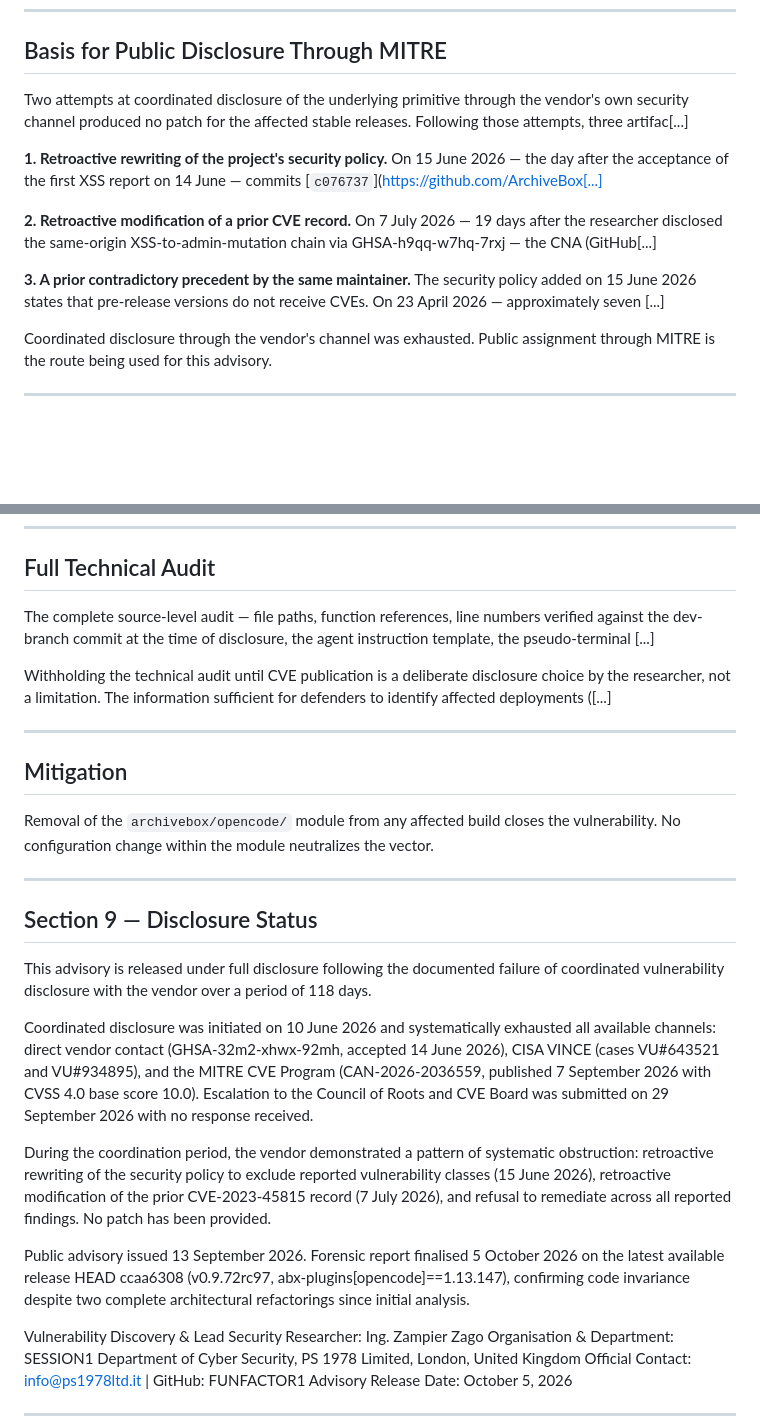
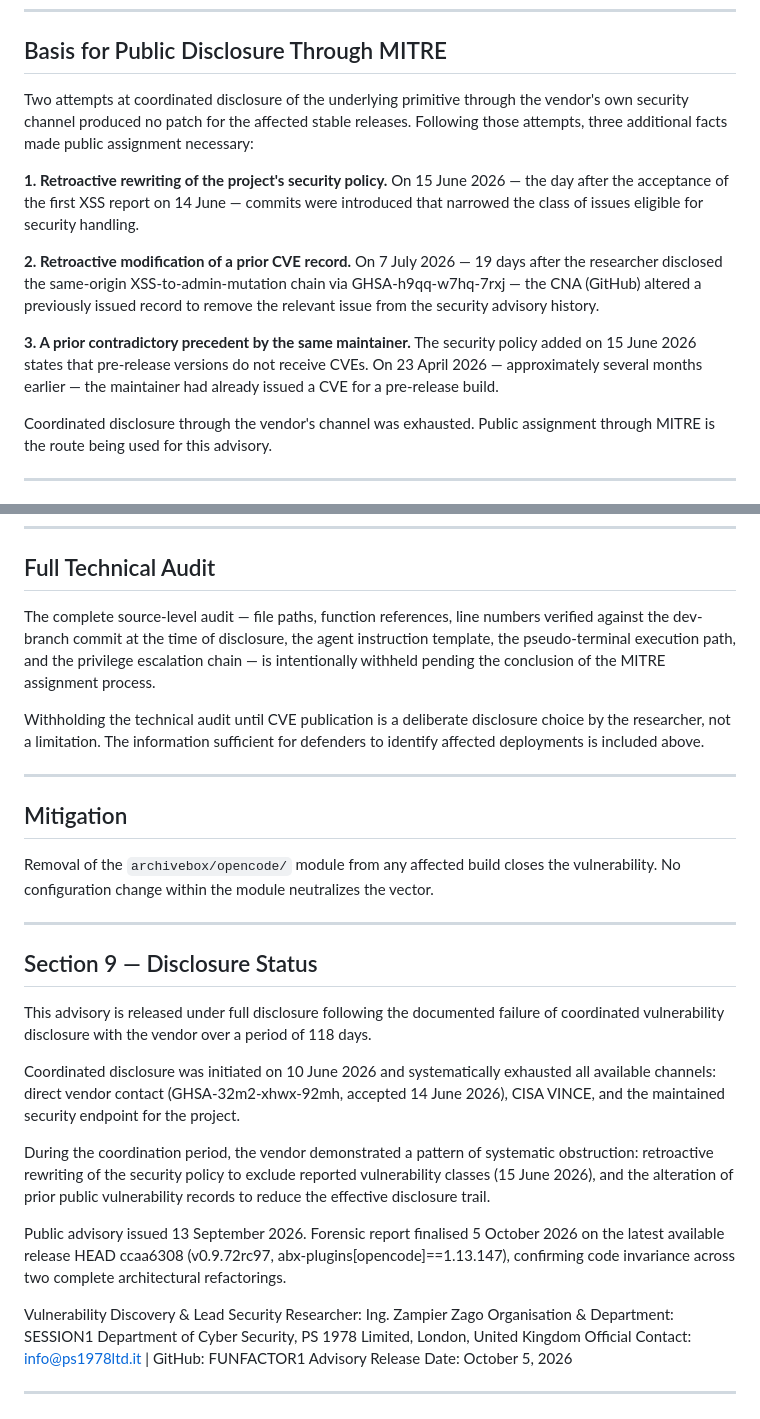
Before and after one commit to FUNFACTOR1/ArchiveBox-OpenCode-Prompt-Injection-to-RCE-CVSS-10.0, a Markdown page: README.md, 2 parts joined by grey strips. GitHub-like rendering; blank space fills up the shorter version.

```diff
--- a/README.md
+++ b/README.md
@@ -70,13 +70,13 @@ Between 10 June 2026 and the merge of the OpenCode module into the `dev` branch
 
 ## Basis for Public Disclosure Through MITRE
 
-Two attempts at coordinated disclosure of the underlying primitive through the vendor's own security channel produced no patch for the affected stable releases. Following those attempts, three artifac[...]
+Two attempts at coordinated disclosure of the underlying primitive through the vendor's own security channel produced no patch for the affected stable releases. Following those attempts, three additional facts made public assignment necessary:
 
-**1. Retroactive rewriting of the project's security policy.** On 15 June 2026 — the day after the acceptance of the first XSS report on 14 June — commits [`c076737`](https://github.com/ArchiveBox[...]
+**1. Retroactive rewriting of the project's security policy.** On 15 June 2026 — the day after the acceptance of the first XSS report on 14 June — commits were introduced that narrowed the class of issues eligible for security handling.
 
-**2. Retroactive modification of a prior CVE record.** On 7 July 2026 — 19 days after the researcher disclosed the same-origin XSS-to-admin-mutation chain via GHSA-h9qq-w7hq-7rxj — the CNA (GitHub[...]
+**2. Retroactive modification of a prior CVE record.** On 7 July 2026 — 19 days after the researcher disclosed the same-origin XSS-to-admin-mutation chain via GHSA-h9qq-w7hq-7rxj — the CNA (GitHub) altered a previously issued record to remove the relevant issue from the security advisory history.
 
-**3. A prior contradictory precedent by the same maintainer.** The security policy added on 15 June 2026 states that pre-release versions do not receive CVEs. On 23 April 2026 — approximately seven [...]
+**3. A prior contradictory precedent by the same maintainer.** The security policy added on 15 June 2026 states that pre-release versions do not receive CVEs. On 23 April 2026 — approximately several months earlier — the maintainer had already issued a CVE for a pre-release build.
 
 Coordinated disclosure through the vendor's channel was exhausted. Public assignment through MITRE is the route being used for this advisory.
 
@@ -98,9 +98,9 @@ All references correspond to those recorded in the MITRE CVE record.
 
 ## Full Technical Audit
 
-The complete source-level audit — file paths, function references, line numbers verified against the dev-branch commit at the time of disclosure, the agent instruction template, the pseudo-terminal [...]
+The complete source-level audit — file paths, function references, line numbers verified against the dev-branch commit at the time of disclosure, the agent instruction template, the pseudo-terminal execution path, and the privilege escalation chain — is intentionally withheld pending the conclusion of the MITRE assignment process.
 
-Withholding the technical audit until CVE publication is a deliberate disclosure choice by the researcher, not a limitation. The information sufficient for defenders to identify affected deployments ([...]
+Withholding the technical audit until CVE publication is a deliberate disclosure choice by the researcher, not a limitation. The information sufficient for defenders to identify affected deployments is included above.
 
 ---
 
@@ -114,11 +114,11 @@ Removal of the `archivebox/opencode/` module from any affected build closes the
 
 This advisory is released under full disclosure following the documented failure of coordinated vulnerability disclosure with the vendor over a period of 118 days.
 
-Coordinated disclosure was initiated on 10 June 2026 and systematically exhausted all available channels: direct vendor contact (GHSA-32m2-xhwx-92mh, accepted 14 June 2026), CISA VINCE (cases VU#643521 and VU#934895), and the MITRE CVE Program (CAN-2026-2036559, published 7 September 2026 with CVSS 4.0 base score 10.0). Escalation to the Council of Roots and CVE Board was submitted on 29 September 2026 with no response received.
+Coordinated disclosure was initiated on 10 June 2026 and systematically exhausted all available channels: direct vendor contact (GHSA-32m2-xhwx-92mh, accepted 14 June 2026), CISA VINCE, and the maintained security endpoint for the project.
 
-During the coordination period, the vendor demonstrated a pattern of systematic obstruction: retroactive rewriting of the security policy to exclude reported vulnerability classes (15 June 2026), retroactive modification of the prior CVE-2023-45815 record (7 July 2026), and refusal to remediate across all reported findings. No patch has been provided.
+During the coordination period, the vendor demonstrated a pattern of systematic obstruction: retroactive rewriting of the security policy to exclude reported vulnerability classes (15 June 2026), and the alteration of prior public vulnerability records to reduce the effective disclosure trail.
 
-Public advisory issued 13 September 2026. Forensic report finalised 5 October 2026 on the latest available release HEAD ccaa6308 (v0.9.72rc97, abx-plugins[opencode]==1.13.147), confirming code invariance despite two complete architectural refactorings since initial analysis.
+Public advisory issued 13 September 2026. Forensic report finalised 5 October 2026 on the latest available release HEAD ccaa6308 (v0.9.72rc97, abx-plugins[opencode]==1.13.147), confirming code invariance across two complete architectural refactorings.
 
 Vulnerability Discovery & Lead Security Researcher: Ing. Zampier Zago
 Organisation & Department: SESSION1 Department of Cyber Security, PS 1978 Limited, London, United Kingdom
```
Also changed, not shown: other parts of README.md (+12 -12 lines).
